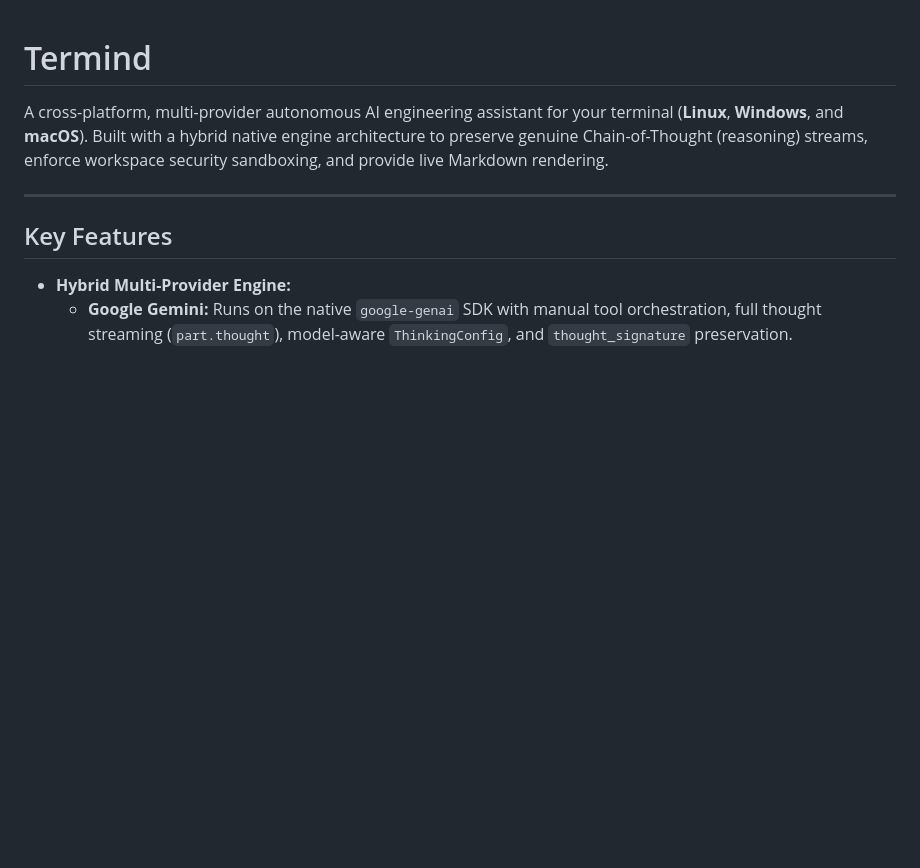
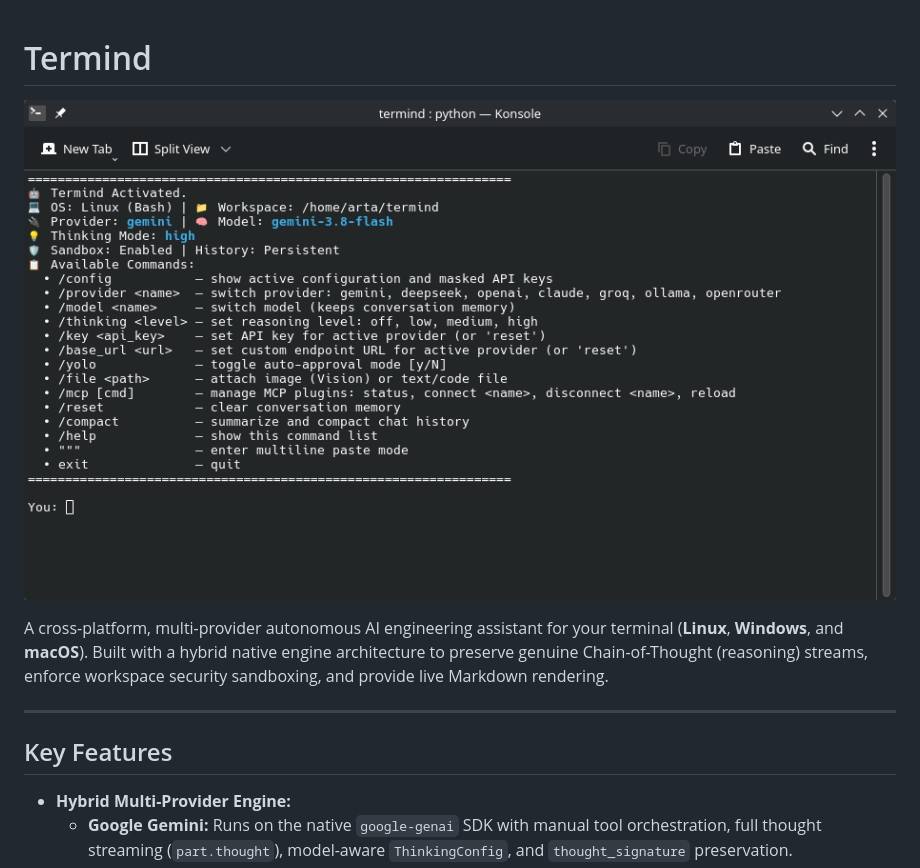
Before and after one commit to Arta48/termind, a Markdown page: README.md, the part around the change. Drawn GitHub-style; pictures changed too: assets/Pictures/termind_preview.png (added); blank space fills up the shorter version.

Commit message:
docs: add preview screenshot to README

```diff
--- a/README.md
+++ b/README.md
@@ -1,4 +1,6 @@
 # Termind
+
+![Termind Preview](assets/Pictures/termind_preview.png)
 
 A cross-platform, multi-provider autonomous AI engineering assistant for your terminal (**Linux**, **Windows**, and **macOS**). Built with a hybrid native engine architecture to preserve genuine Chain-of-Thought (reasoning) streams, enforce workspace security sandboxing, and provide live Markdown rendering.
 
```
